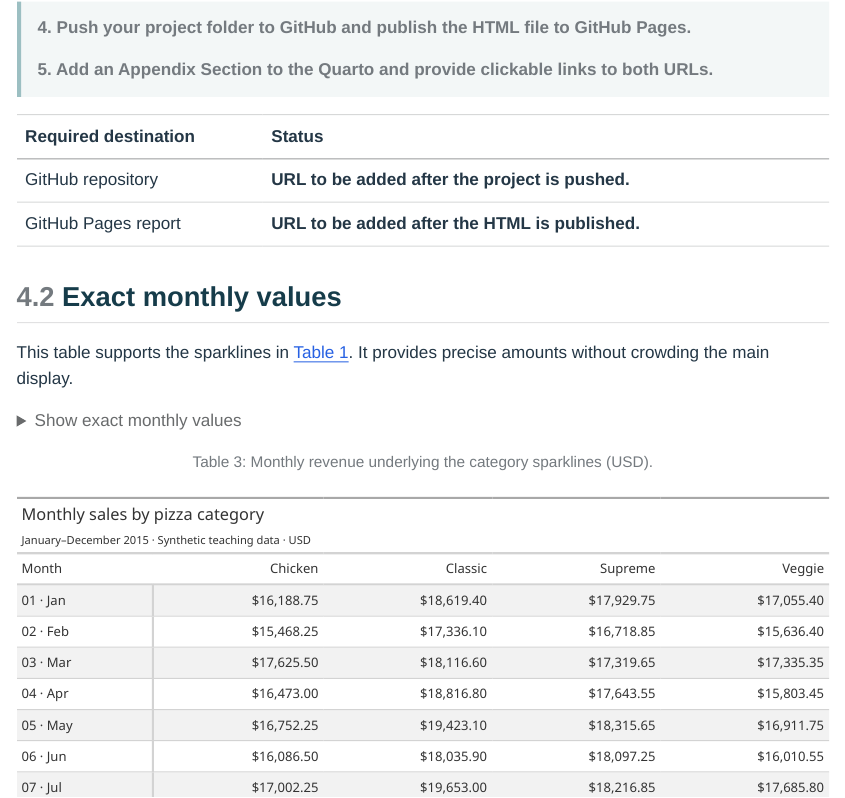
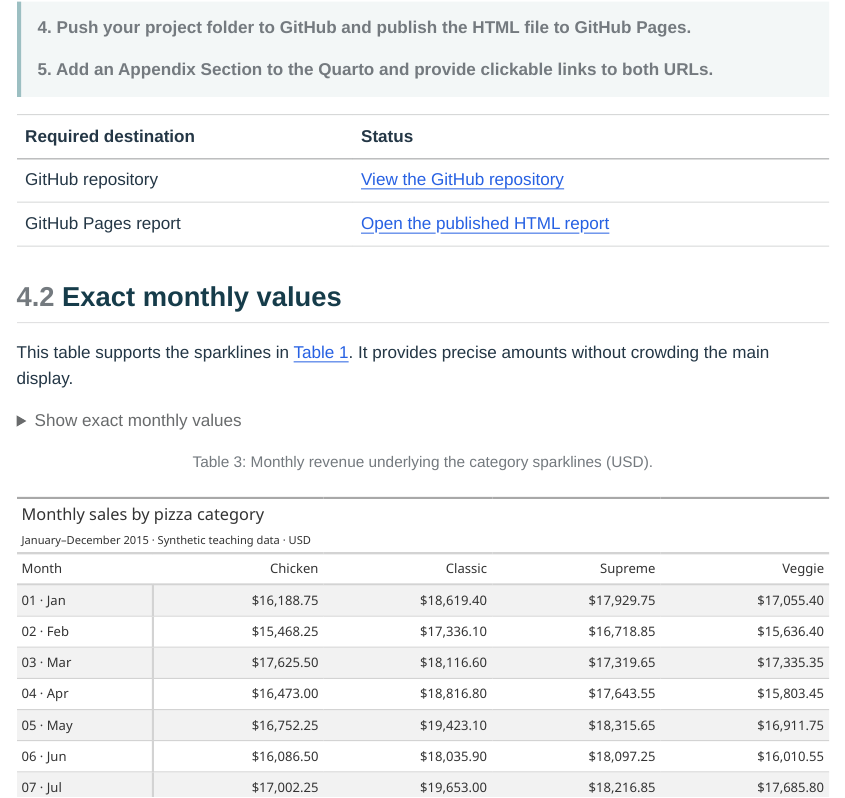
Before and after one commit to hanamai111/IBM6500-M05-Table-Viz, a Quarto document (Mai, Han-M05-Table-Viz.qmd): the page in a window 1100 px wide, from 7100 px down. The pictures show the output file Mai, Han-M05-Table-Viz.html that the author committed with the source, opened offline; menus at the side of the page are left out.

Commit message:
Add verified repository and Pages links to Appendix

```diff
--- a/Mai, Han-M05-Table-Viz.qmd
+++ b/Mai, Han-M05-Table-Viz.qmd
@@ -382,8 +382,8 @@ A future client table should help distinguish **high volume**, **low cost**, and
 
 | Required destination | Status                                           |
 |:---------------------|:-------------------------------------------------|
-| GitHub repository    | **URL to be added after the project is pushed.** |
-| GitHub Pages report  | **URL to be added after the HTML is published.** |
+| GitHub repository    | [View the GitHub repository](https://github.com/hanamai111/IBM6500-M05-Table-Viz) |
+| GitHub Pages report  | [Open the published HTML report](https://hanamai111.github.io/IBM6500-M05-Table-Viz/) |
 
 ## Exact monthly values
 
```
Also changed, not shown: Mai, Han-M05-Table-Viz.html, index.html.
